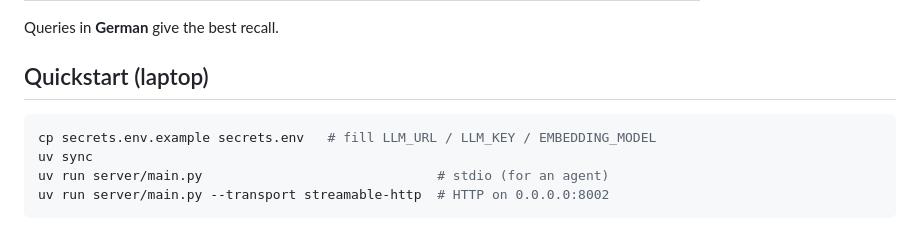
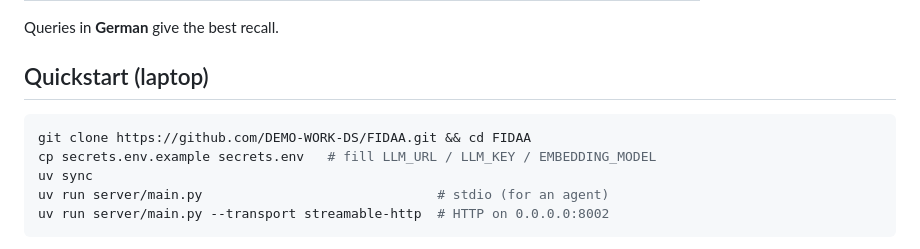
Before and after one commit to DEMO-WORK-DS/FIDAA, a Markdown page: README.md, the part around one of its changes. GitHub-like rendering.

Commit message:
docs: fix stale references (project URL, clone source, splitter-port convention)

````diff
--- a/README.md
+++ b/README.md
@@ -30,6 +30,7 @@ Queries in **German** give the best recall.
 ## Quickstart (laptop)
 
 ```bash
+git clone https://github.com/DEMO-WORK-DS/FIDAA.git && cd FIDAA
 cp secrets.env.example secrets.env   # fill LLM_URL / LLM_KEY / EMBEDDING_MODEL
 uv sync
 uv run server/main.py                              # stdio (for an agent)
````
Also changed, not shown: other parts of README.md (+1 -1 lines), AGENTS.md (+5 -2 lines).
